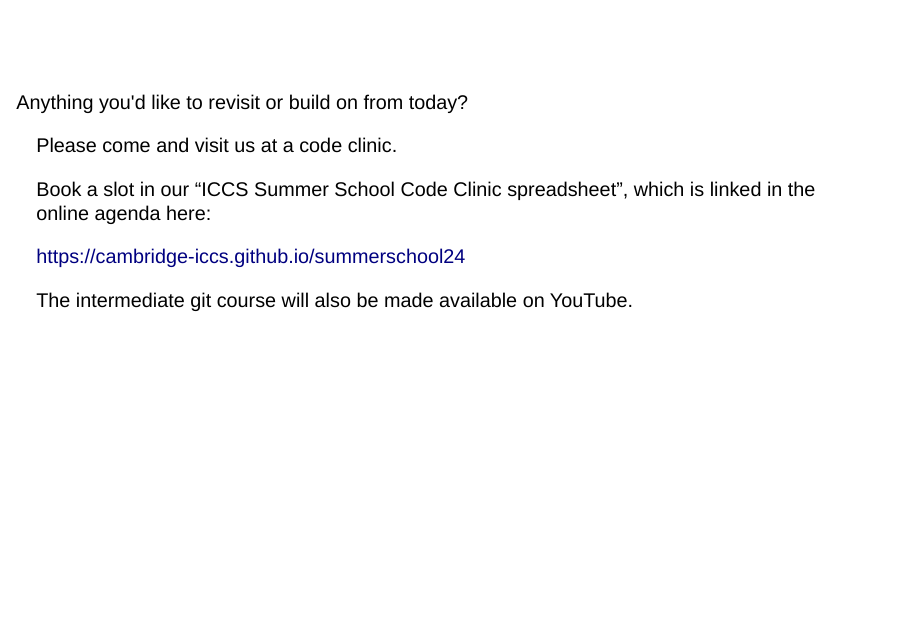
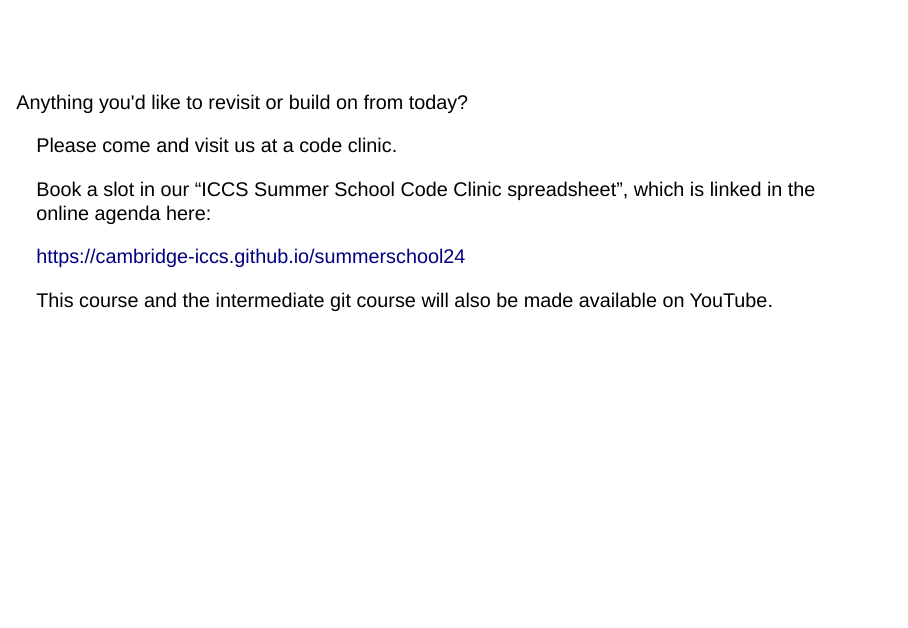
Before and after one commit to Cambridge-ICCS/Summer-school-Intro-Git, a Quarto document (presentation/Intro_To_Git.qmd): page 45 of 45. Rendered offline with R 4.5, knitr and Pandoc in place of Quarto, with nearby package versions; drawn as Slidy slides in place of the format the file asks for.

Commit message:
add more detail to the section on the code clinic

```diff
--- a/presentation/Intro_To_Git.qmd
+++ b/presentation/Intro_To_Git.qmd
@@ -488,4 +488,4 @@ which is linked in the online agenda here: \
 
 https://cambridge-iccs.github.io/summerschool24 \
 
-The intermediate git course will also be made available on YouTube.
+This course and the intermediate git course will also be made available on YouTube.
```
